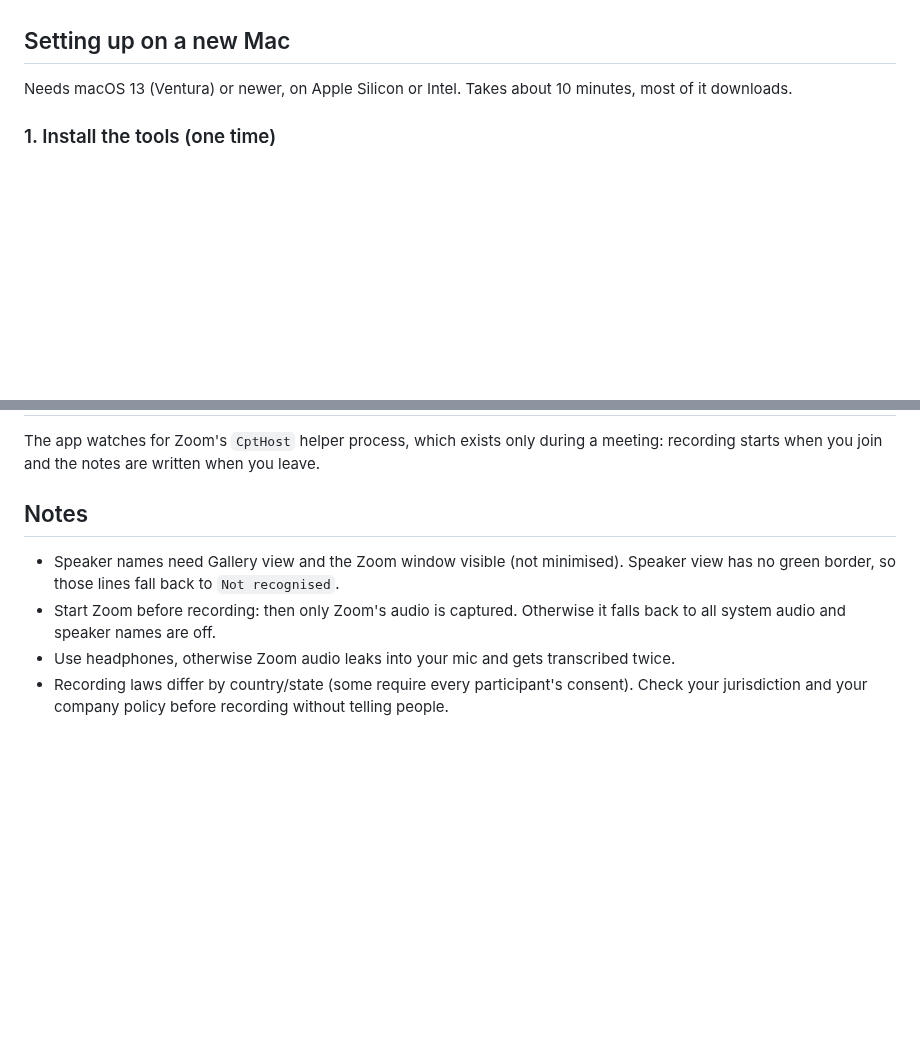
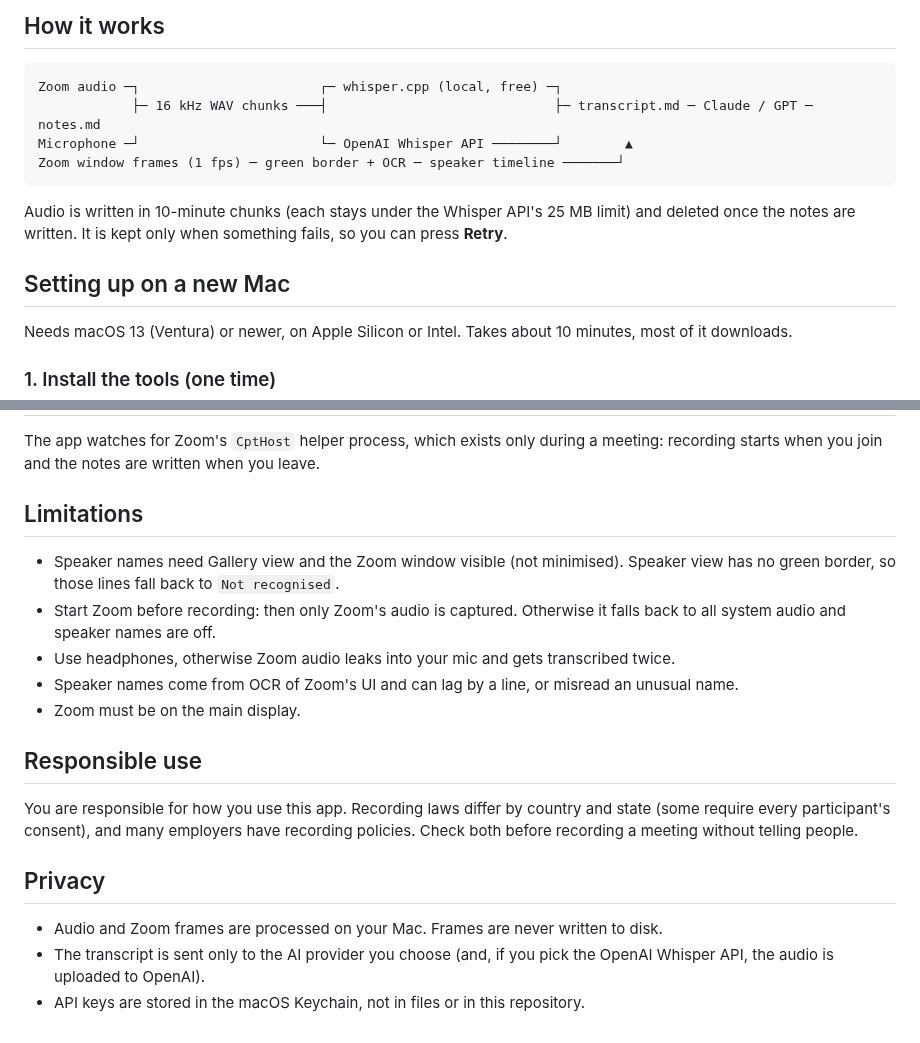
Before and after one commit to sunny-github69/learn-, a Markdown page: MeetingNotes/README.md, 2 parts joined by grey strips. Drawn GitHub-style; blank space fills up the shorter version.

````diff
--- a/MeetingNotes/README.md
+++ b/MeetingNotes/README.md
@@ -19,3 +71,14 @@ It does not join the call as a bot, so Zoom shows nothing to other participants.
+## How it works
+
+```text
+Zoom audio ─┐                       ┌─ whisper.cpp (local, free) ─┐
+            ├─ 16 kHz WAV chunks ───┤                             ├─ transcript.md ─ Claude / GPT ─ notes.md
+Microphone ─┘                       └─ OpenAI Whisper API ────────┘        ▲
+Zoom window frames (1 fps) ─ green border + OCR ─ speaker timeline ───────┘
+```
+
+Audio is written in 10-minute chunks (each stays under the Whisper API's 25 MB limit) and deleted once
+the notes are written. It is kept only when something fails, so you can press **Retry**.
 
 ## Setting up on a new Mac
 
@@ -119,11 +201,24 @@ Meeting notes in `~/Documents/MeetingNotes` are left alone.
 The app watches for Zoom's `CptHost` helper process, which exists only during a meeting: recording
 starts when you join and the notes are written when you leave.
 
-## Notes
+## Limitations
 - Speaker names need Gallery view and the Zoom window visible (not minimised). Speaker view has no
   green border, so those lines fall back to `Not recognised`.
 - Start Zoom before recording: then only Zoom's audio is captured. Otherwise it falls back to all system audio
   and speaker names are off.
 - Use headphones, otherwise Zoom audio leaks into your mic and gets transcribed twice.
-- Recording laws differ by country/state (some require every participant's consent). Check your
-  jurisdiction and your company policy before recording without telling people.
+- Speaker names come from OCR of Zoom's UI and can lag by a line, or misread an unusual name.
+- Zoom must be on the main display.
+
+## Responsible use
+
+You are responsible for how you use this app. Recording laws differ by country and state (some require
+every participant's consent), and many employers have recording policies. Check both before recording
+a meeting without telling people.
+
+## Privacy
+
+- Audio and Zoom frames are processed on your Mac. Frames are never written to disk.
+- The transcript is sent only to the AI provider you choose (and, if you pick the OpenAI Whisper API,
+  the audio is uploaded to OpenAI).
+- API keys are stored in the macOS Keychain, not in files or in this repository.
````
Also changed, not shown: other parts of MeetingNotes/README.md (+97 -26 lines), README.md (added, +6 -0 lines), MeetingNotes/docs/menu.png (added), MeetingNotes/docs/settings-general.png (added).
